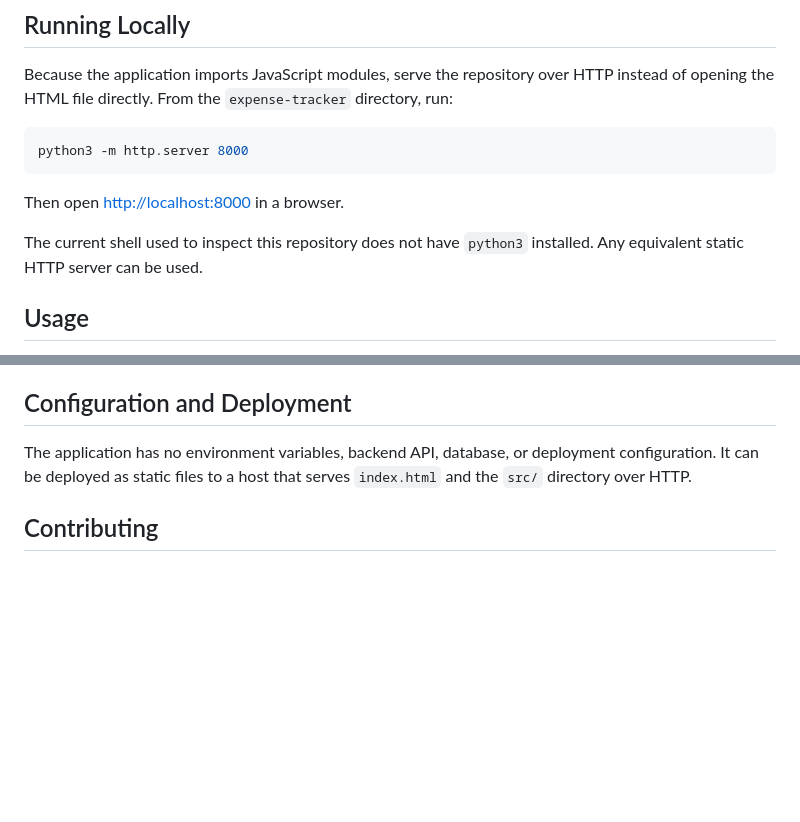
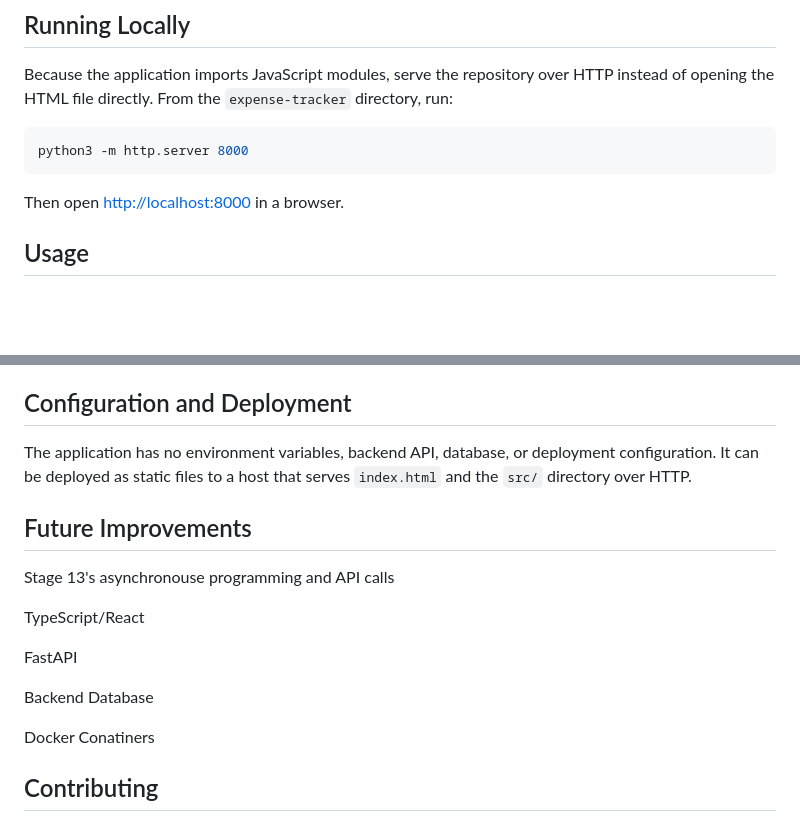
Before and after one commit to sibinamith/Expense-Tracker, a Markdown page: README.md, 2 parts joined by grey strips. Rendered like a GitHub page; blank space fills up the shorter version.

Commit message:
docs: fix README.md

```diff
--- a/README.md
+++ b/README.md
@@ -63,8 +63,6 @@ python3 -m http.server 8000
 
 Then open <http://localhost:8000> in a browser.
 
-The current shell used to inspect this repository does not have `python3` installed. Any equivalent static HTTP server can be used.
-
 ## Usage
 
 1. Enter a description, amount, category, and date.
@@ -83,6 +81,18 @@ No automated test files or test scripts are present in the repository. Manual ve
 
 The application has no environment variables, backend API, database, or deployment configuration. It can be deployed as static files to a host that serves `index.html` and the `src/` directory over HTTP.
 
+## Future Improvements
+
+Stage 13's asynchronouse programming and API calls
+
+TypeScript/React
+
+FastAPI
+
+Backend Database
+
+Docker Conatiners
+
 ## Contributing
 
 Keep changes focused on the existing browser-based learning project. Update `LEARNED.md` when adding a JavaScript concept that has been encountered and understood, and update this README when the implemented application behavior changes.
```
